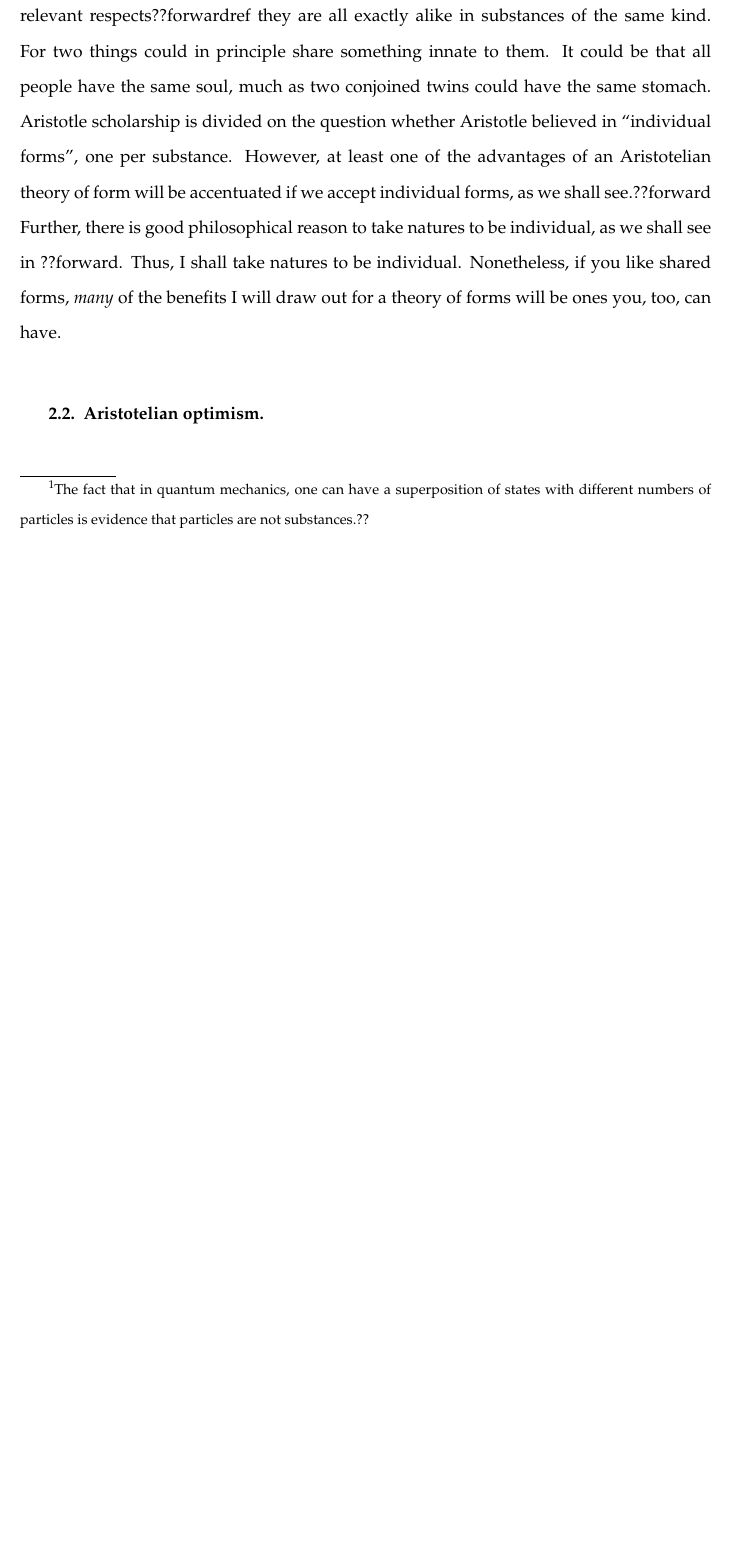
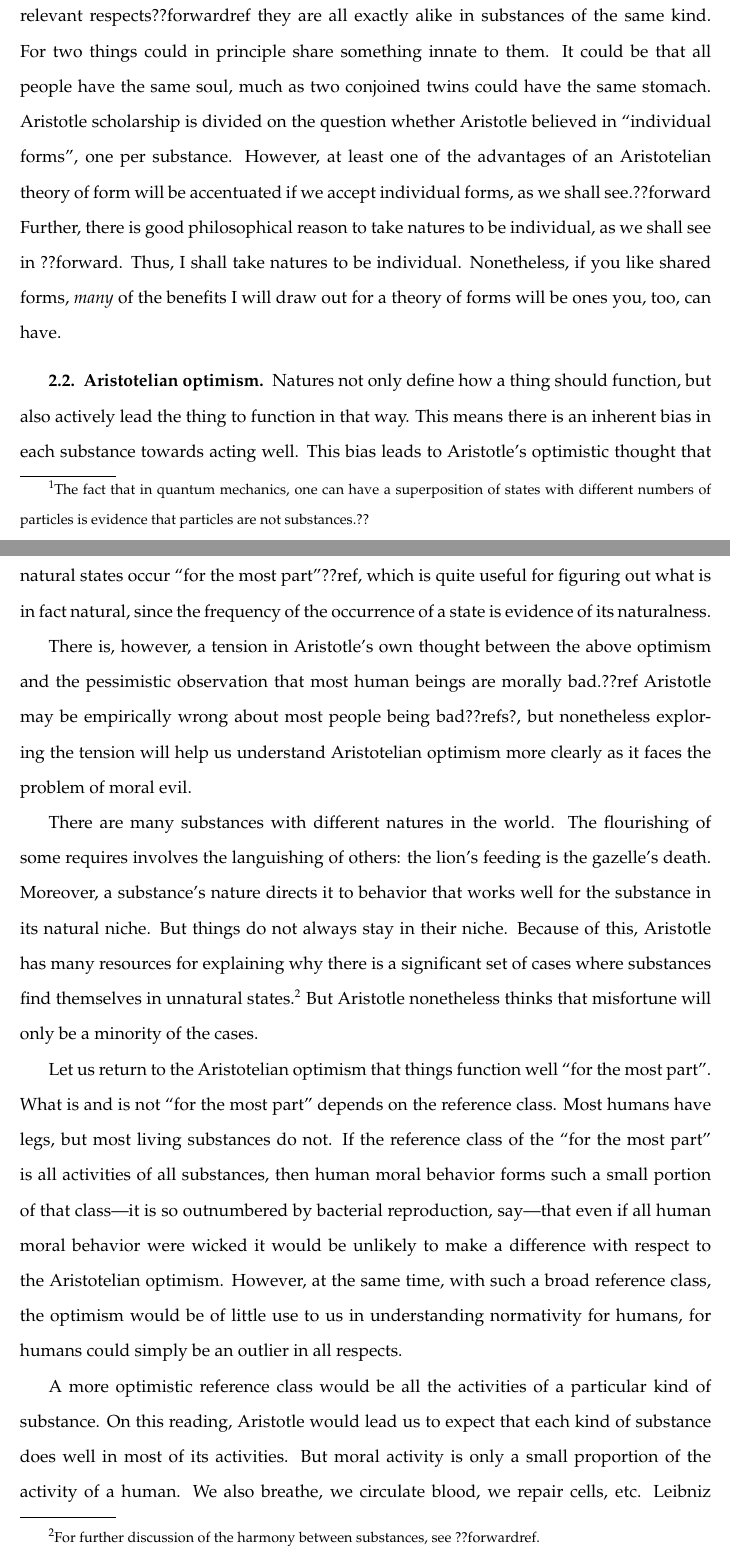
Before and after one commit to arpruss/norms-and-forms, a LaTeX thesis (document.tex, which reads chapter1.tex): part of page 10 of 37 before the commit and two parts of pages 10 and 11 of 40 after it, the two joined at a grey line, cut so that both start at the same text, the shorter picture padded with empty space. Compiled offline with pdfLaTeX.

Commit message:
optimism

```diff
--- a/chapter1.tex
+++ b/chapter1.tex
@@ -72,3 +72,31 @@
 \textit{many} of the benefits I will draw out for a theory of forms will be ones you, too, can have.
 
 \subsection{Aristotelian optimism}
+Natures not only define how a thing should function, but also actively lead the thing to function in that way.
+This means there is an inherent bias in each substance towards acting well. This bias leads to Aristotle's
+optimistic thought that natural states occur ``for the most part''??ref, which is quite useful for figuring out
+what is in fact natural, since the frequency of the occurrence of a state is evidence of its naturalness.
+
+There is, however, a tension in Aristotle's own thought between the above optimism and the pessimistic observation
+that most human beings are morally bad.??ref Aristotle may be empirically wrong about most people being bad??refs?,
+but nonetheless exploring the tension will help us understand Aristotelian optimism more clearly as it faces the
+problem of moral evil.
+
+There are many substances with different natures in the world. The flourishing of some requires involves the languishing
+of others: the lion's feeding is the gazelle's death. Moreover, a substance's nature directs it to behavior that works
+well for the substance in its natural niche. But things do not always stay in their niche. Because of this, Aristotle
+has many resources for explaining why there is a significant set of cases where substances find themselves in unnatural
+states.\footnote{For further discussion of the harmony between substances, see ??forwardref.} But Aristotle nonetheless
+thinks that misfortune will only be a minority of the cases.
+
+Let us return to the Aristotelian optimism that things function well ``for the most part''. What is and is not
+``for the most part'' depends on the reference class. Most humans have legs, but most living substances do not.
+If the reference class of the ``for the most part'' is all activities of all substances, then human moral behavior
+forms such a small portion of that class---it is so outnumbered by bacterial reproduction, say---that even if
+all human moral behavior were wicked it would be unlikely to make a difference with respect to the Aristotelian
+optimism. However, at the same time, with such a broad reference class, the optimism would be of little use to us
+in understanding normativity for humans, for humans could simply be an outlier in all respects.
+
+A more optimistic reference class would be all the activities of a particular kind of substance. On this reading,
+Aristotle would lead us to expect that each kind of substance does well in most of its activities. But moral activity
+is only a small proportion of the activity of a human. We also breathe, we circulate blood, we repair cells, etc. Leibniz
```
Also changed, not shown: chapter3.tex (+3 -4 lines), document.pdf, chapter1.tex (32 more changed lines).
